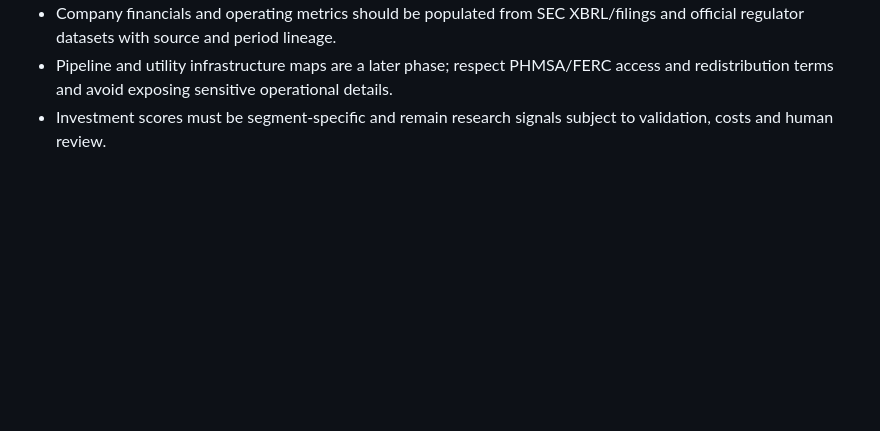
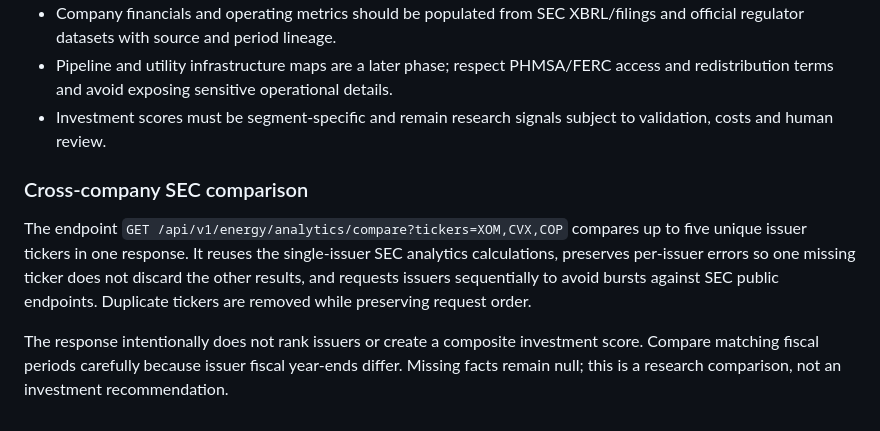
Before and after one commit to Whitney-Moss-ML-AI-Engineer/globalblocs-financial-intelligence, a Markdown page: docs/15_energy/ENERGY_INTELLIGENCE.md, the part around the change. Rendered like a GitHub page; blank space fills up the shorter version.

Commit message:
Document multi-issuer SEC comparison

```diff
--- a/docs/15_energy/ENERGY_INTELLIGENCE.md
+++ b/docs/15_energy/ENERGY_INTELLIGENCE.md
@@ -90,3 +90,9 @@ The SEC's Company Facts API aggregates standardized taxonomy facts and does not
 - Company financials and operating metrics should be populated from SEC XBRL/filings and official regulator datasets with source and period lineage.
 - Pipeline and utility infrastructure maps are a later phase; respect PHMSA/FERC access and redistribution terms and avoid exposing sensitive operational details.
 - Investment scores must be segment-specific and remain research signals subject to validation, costs and human review.
+
+### Cross-company SEC comparison
+
+The endpoint `GET /api/v1/energy/analytics/compare?tickers=XOM,CVX,COP` compares up to five unique issuer tickers in one response. It reuses the single-issuer SEC analytics calculations, preserves per-issuer errors so one missing ticker does not discard the other results, and requests issuers sequentially to avoid bursts against SEC public endpoints. Duplicate tickers are removed while preserving request order.
+
+The response intentionally does not rank issuers or create a composite investment score. Compare matching fiscal periods carefully because issuer fiscal year-ends differ. Missing facts remain null; this is a research comparison, not an investment recommendation.
```
